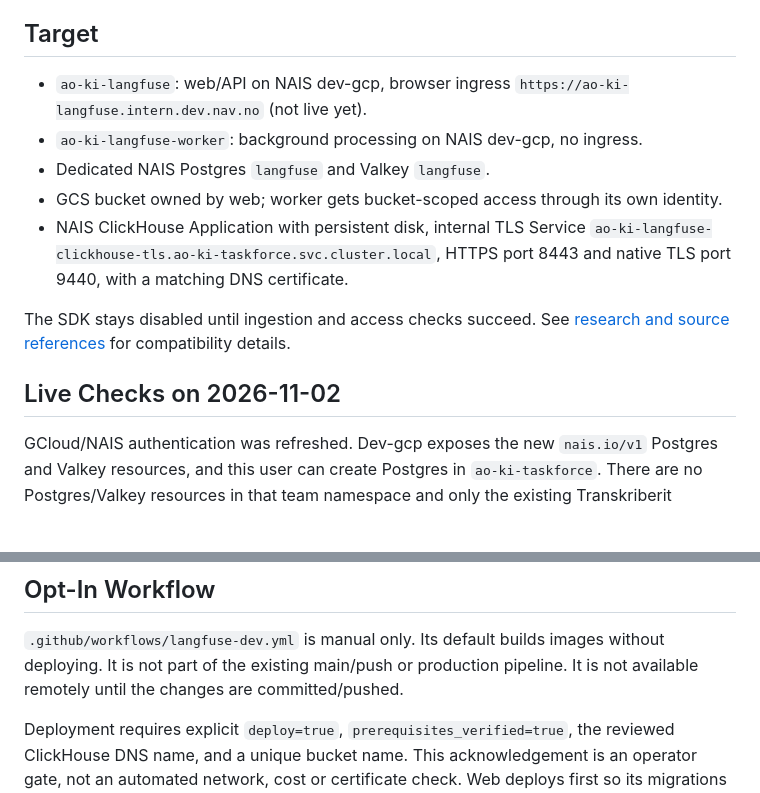
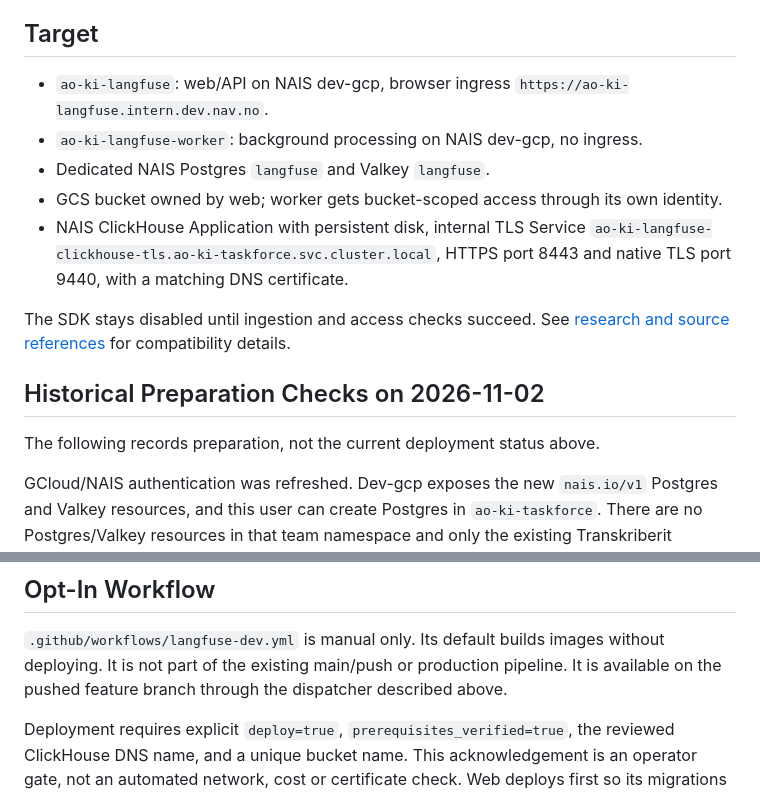
Before and after one commit to navikt/ao-ki-transkribering, a Markdown page: docs/langfuse-nais.md, 2 parts joined by grey strips. GitHub-like rendering; blank space fills up the shorter version.

```diff
--- a/docs/langfuse-nais.md
+++ b/docs/langfuse-nais.md
@@ -31,7 +69,7 @@ restore checks are complete.
 ## Target
 
 - `ao-ki-langfuse`: web/API on NAIS dev-gcp, browser ingress
-  `https://ao-ki-langfuse.intern.dev.nav.no` (not live yet).
+  `https://ao-ki-langfuse.intern.dev.nav.no`.
 - `ao-ki-langfuse-worker`: background processing on NAIS dev-gcp, no ingress.
 - Dedicated NAIS Postgres `langfuse` and Valkey `langfuse`.
 - GCS bucket owned by web; worker gets bucket-scoped access through its own identity.
@@ -42,7 +80,9 @@ restore checks are complete.
 The SDK stays disabled until ingestion and access checks succeed. See
 [research and source references](langfuse-nais-findings.md) for compatibility details.
 
-## Live Checks on 2026-11-02
+## Historical Preparation Checks on 2026-11-02
+
+The following records preparation, not the current deployment status above.
 
 GCloud/NAIS authentication was refreshed. Dev-gcp exposes the new
 `nais.io/v1` Postgres and Valkey resources, and this user can create Postgres in
@@ -176,7 +216,7 @@ service-account IAM bindings before accepting the deployment.
 
 `.github/workflows/langfuse-dev.yml` is manual only. Its default builds images
 without deploying. It is not part of the existing main/push or production pipeline.
-It is not available remotely until the changes are committed/pushed.
+It is available on the pushed feature branch through the dispatcher described above.
 
 Deployment requires explicit `deploy=true`, `prerequisites_verified=true`, the
 reviewed ClickHouse DNS name, and a unique bucket name. This acknowledgement is
```
Also changed, not shown: other parts of docs/langfuse-nais.md (+46 -8 lines).
